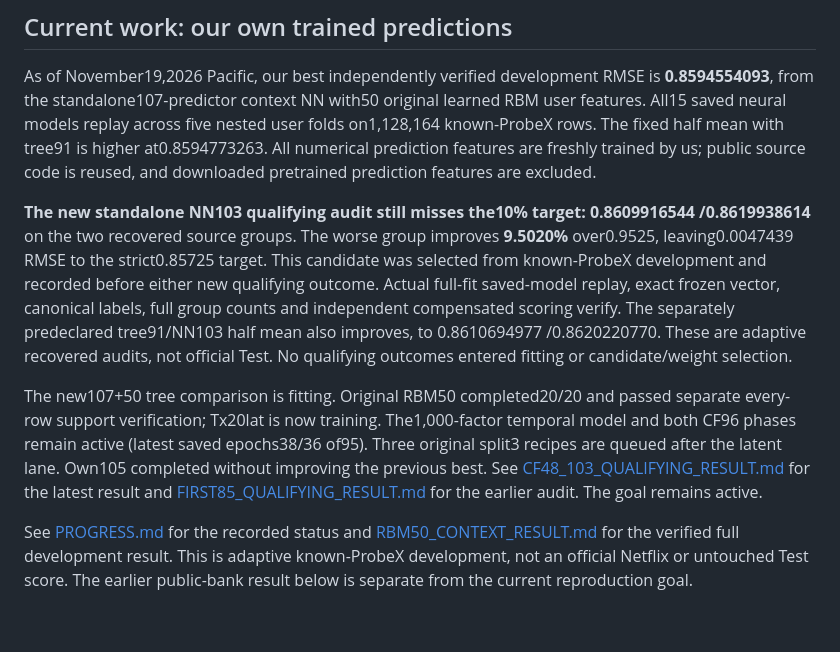
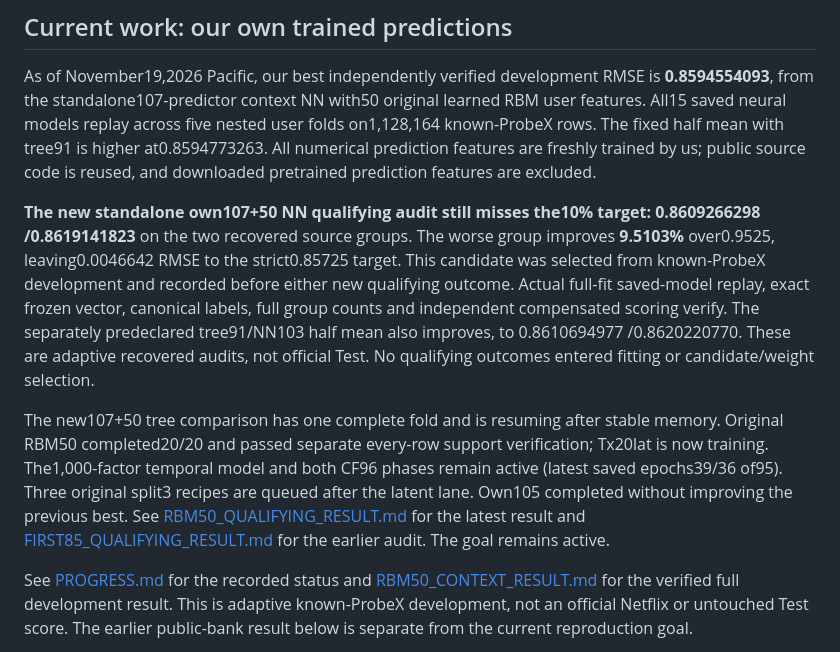
Before and after one commit to mquan/netflix_challenge, a Markdown page: README.md, the part around the change. Rendered like a GitHub page; blank space fills up the shorter version.

Commit message:
Promote verified own107 RBM qualifying best to9.5103 percent and refresh plots

```diff
--- a/README.md
+++ b/README.md
@@ -18,9 +18,9 @@ rows. The fixed half mean with tree91 is higher at0.8594773263. All numerical
 prediction features are freshly trained by us; public source code is reused,
 and downloaded pretrained prediction features are excluded.
 
-**The new standalone NN103 qualifying audit still misses the10% target:**
-**0.8609916544 /0.8619938614** on the two recovered source groups. The worse group
-improves **9.5020%** over0.9525, leaving0.0047439 RMSE to the strict0.85725 target.
+**The new standalone own107+50 NN qualifying audit still misses the10% target:**
+**0.8609266298 /0.8619141823** on the two recovered source groups. The worse group
+improves **9.5103%** over0.9525, leaving0.0046642 RMSE to the strict0.85725 target.
 This candidate was selected from known-ProbeX development and recorded before
 either new qualifying outcome. Actual full-fit saved-model replay, exact frozen
 vector, canonical labels, full group counts and independent compensated scoring
@@ -28,11 +28,11 @@ verify. The separately predeclared tree91/NN103 half mean also improves, to
 0.8610694977 /0.8620220770. These are adaptive recovered audits, not official Test.
 No qualifying outcomes entered fitting or candidate/weight selection.
 
-The new107+50 tree comparison is fitting. Original RBM50 completed20/20 and
+The new107+50 tree comparison has one complete fold and is resuming after stable memory. Original RBM50 completed20/20 and
 passed separate every-row support verification; Tx20lat is now training. The1,000-factor temporal model and both CF96 phases remain active
-(latest saved epochs38/36 of95). Three original split3 recipes are queued after
+(latest saved epochs39/36 of95). Three original split3 recipes are queued after
 the latent lane. Own105 completed without improving the previous best.
-See [CF48_103_QUALIFYING_RESULT.md](CF48_103_QUALIFYING_RESULT.md) for the latest
+See [RBM50_QUALIFYING_RESULT.md](RBM50_QUALIFYING_RESULT.md) for the latest
 result and [FIRST85_QUALIFYING_RESULT.md](FIRST85_QUALIFYING_RESULT.md) for the
 earlier audit. The goal remains active.
 
```
Also changed, not shown: PROGRESS.md (+8 -1 lines), RBM50_QUALIFYING_RESULT.md (added, +36 -0 lines), assets/progress_graph.png, 12 other files.
